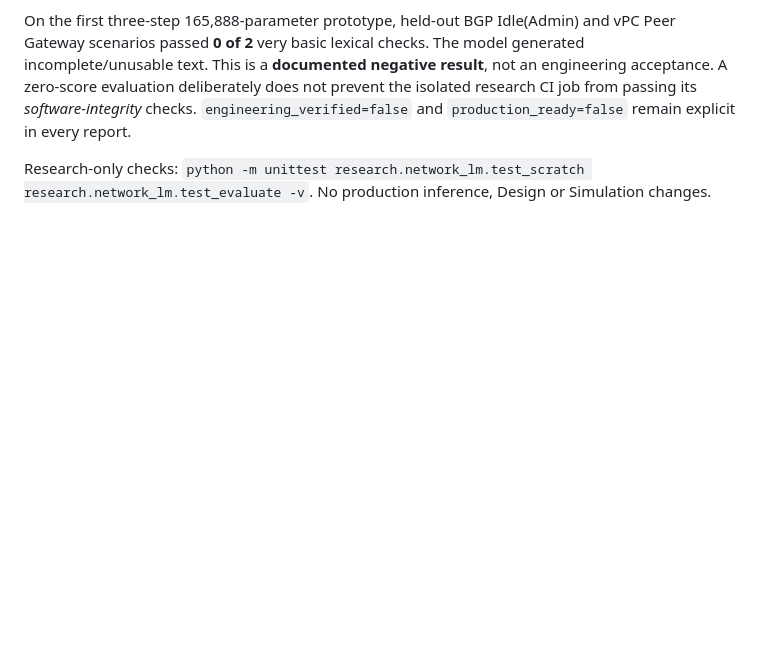
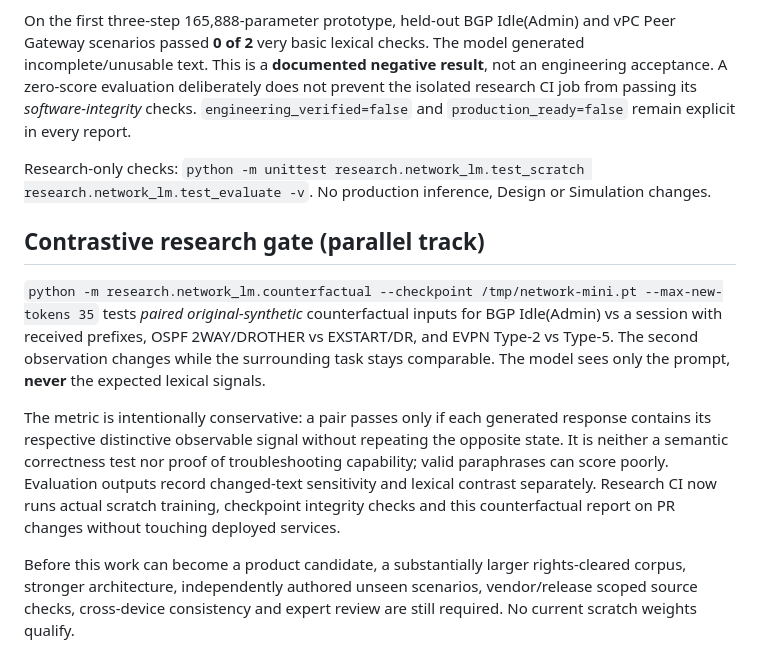
Before and after one commit to gunaltural/network_configurator, a Markdown page: research/network_lm/README.md, the part around the change. Rendered like a GitHub page; blank space fills up the shorter version.

Commit message:
docs(research): document contrastive AI measurement and strict separation from product acceptance

```diff
--- a/research/network_lm/README.md
+++ b/research/network_lm/README.md
@@ -42,3 +42,11 @@ The scratch checkpoint now has its own `python -m research.network_lm.evaluate -
 On the first three-step 165,888-parameter prototype, held-out BGP Idle(Admin) and vPC Peer Gateway scenarios passed **0 of 2** very basic lexical checks. The model generated incomplete/unusable text. This is a **documented negative result**, not an engineering acceptance. A zero-score evaluation deliberately does not prevent the isolated research CI job from passing its *software-integrity* checks. `engineering_verified=false` and `production_ready=false` remain explicit in every report.
 
 Research-only checks: `python -m unittest research.network_lm.test_scratch research.network_lm.test_evaluate -v`. No production inference, Design or Simulation changes.
+
+## Contrastive research gate (parallel track)
+
+`python -m research.network_lm.counterfactual --checkpoint /tmp/network-mini.pt --max-new-tokens 35` tests *paired original-synthetic* counterfactual inputs for BGP Idle(Admin) vs a session with received prefixes, OSPF 2WAY/DROTHER vs EXSTART/DR, and EVPN Type-2 vs Type-5. The second observation changes while the surrounding task stays comparable. The model sees only the prompt, **never** the expected lexical signals.
+
+The metric is intentionally conservative: a pair passes only if each generated response contains its respective distinctive observable signal without repeating the opposite state. It is neither a semantic correctness test nor proof of troubleshooting capability; valid paraphrases can score poorly. Evaluation outputs record changed-text sensitivity and lexical contrast separately. Research CI now runs actual scratch training, checkpoint integrity checks and this counterfactual report on PR changes without touching deployed services.
+
+Before this work can become a product candidate, a substantially larger rights-cleared corpus, stronger architecture, independently authored unseen scenarios, vendor/release scoped source checks, cross-device consistency and expert review are still required. No current scratch weights qualify.
```
